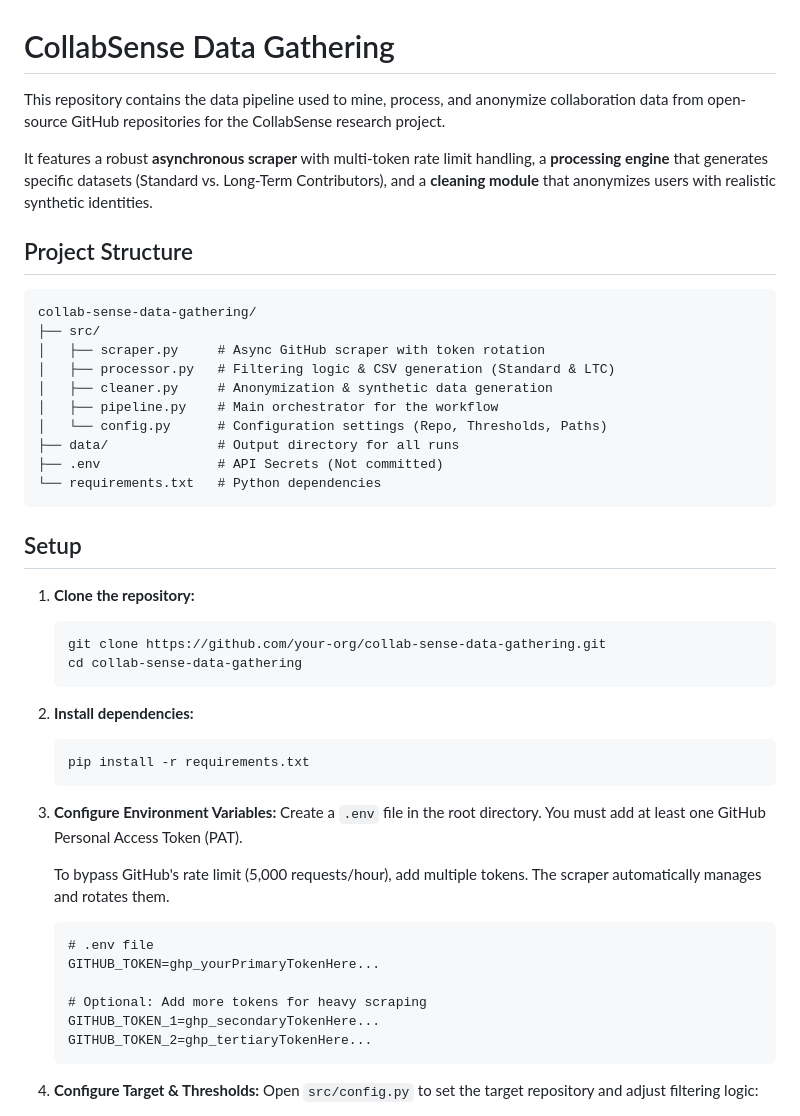
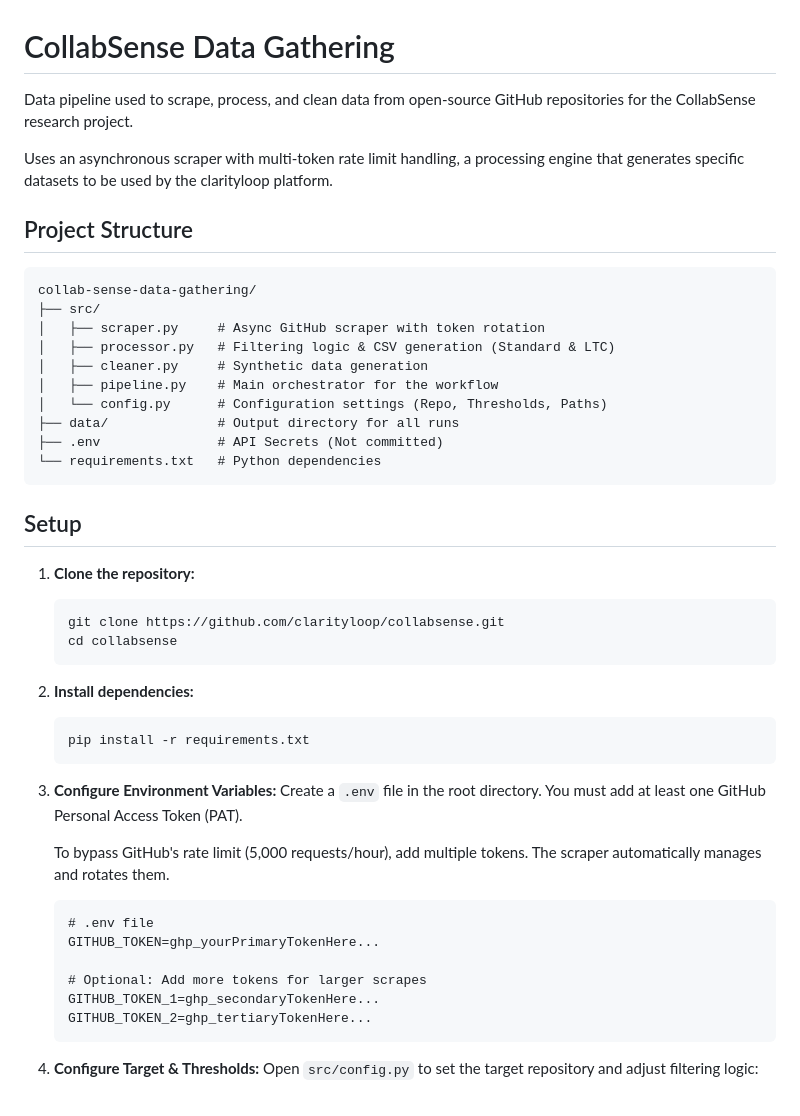
Before and after one commit to clarityloop/collabsense, a Markdown page: README.md, the part around the change. Rendered like a GitHub page.

````diff
--- a/README.md
+++ b/README.md
@@ -1,8 +1,8 @@
 # CollabSense Data Gathering
 
-This repository contains the data pipeline used to mine, process, and anonymize collaboration data from open-source GitHub repositories for the CollabSense research project.
+Data pipeline used to scrape, process, and clean data from open-source GitHub repositories for the CollabSense research project.
 
-It features a robust **asynchronous scraper** with multi-token rate limit handling, a **processing engine** that generates specific datasets (Standard vs. Long-Term Contributors), and a **cleaning module** that anonymizes users with realistic synthetic identities.
+Uses an asynchronous scraper with multi-token rate limit handling, a processing engine that generates specific datasets to be used by the clarityloop platform.
 
 ## Project Structure
 
@@ -11,7 +11,7 @@ collab-sense-data-gathering/
 ├── src/
 │   ├── scraper.py     # Async GitHub scraper with token rotation
 │   ├── processor.py   # Filtering logic & CSV generation (Standard & LTC)
-│   ├── cleaner.py     # Anonymization & synthetic data generation
+│   ├── cleaner.py     # Synthetic data generation
 │   ├── pipeline.py    # Main orchestrator for the workflow
 │   └── config.py      # Configuration settings (Repo, Thresholds, Paths)
 ├── data/              # Output directory for all runs
@@ -23,8 +23,8 @@ collab-sense-data-gathering/
 
 1.  **Clone the repository:**
     ```bash
-    git clone https://github.com/your-org/collab-sense-data-gathering.git
-    cd collab-sense-data-gathering
+    git clone https://github.com/clarityloop/collabsense.git
+    cd collabsense
     ```
 
 2.  **Install dependencies:**
@@ -41,7 +41,7 @@ collab-sense-data-gathering/
     # .env file
     GITHUB_TOKEN=ghp_yourPrimaryTokenHere...
 
-    # Optional: Add more tokens for heavy scraping
+    # Optional: Add more tokens for larger scrapes
     GITHUB_TOKEN_1=ghp_secondaryTokenHere...
     GITHUB_TOKEN_2=ghp_tertiaryTokenHere...
     ```
````
